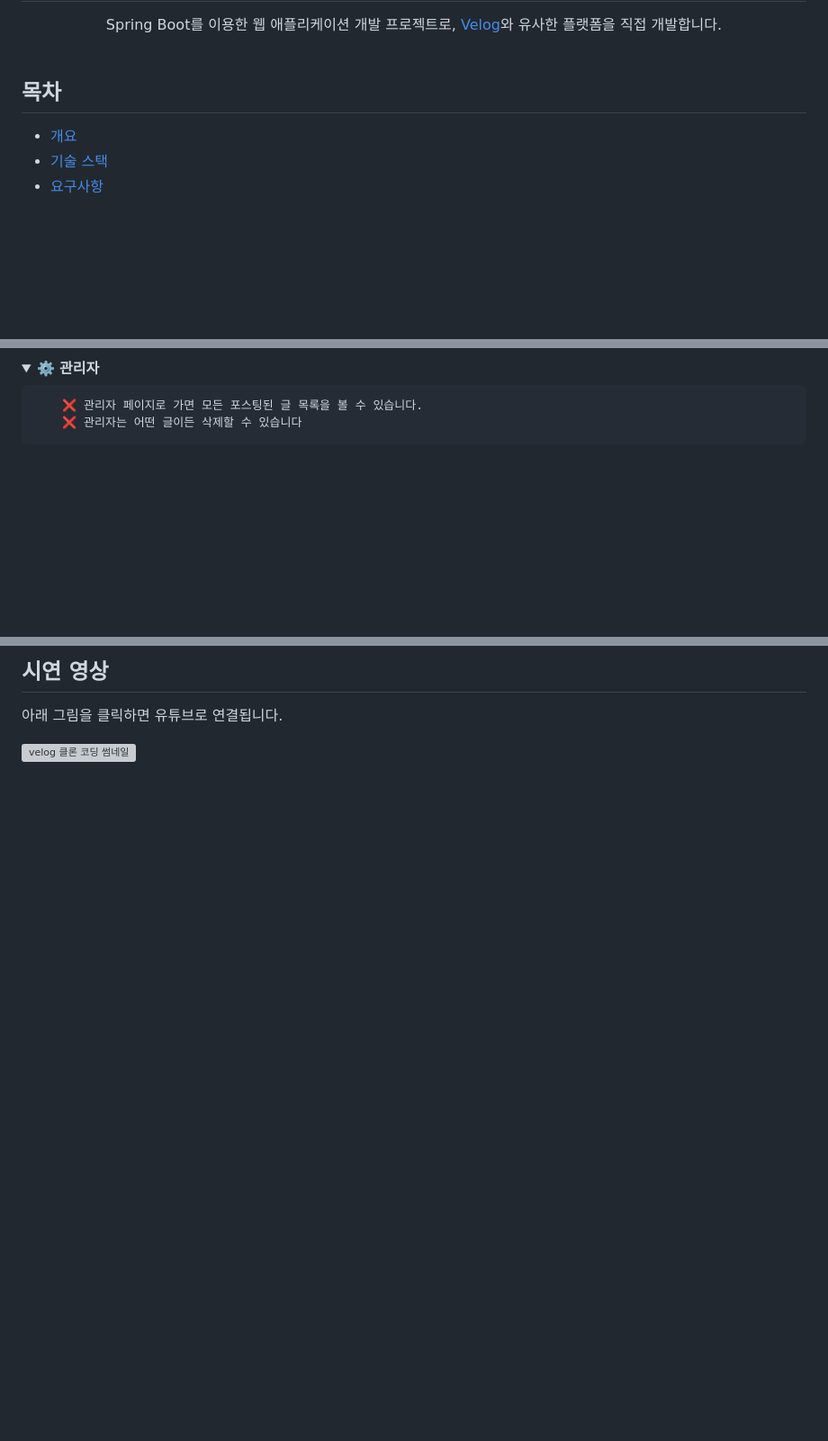
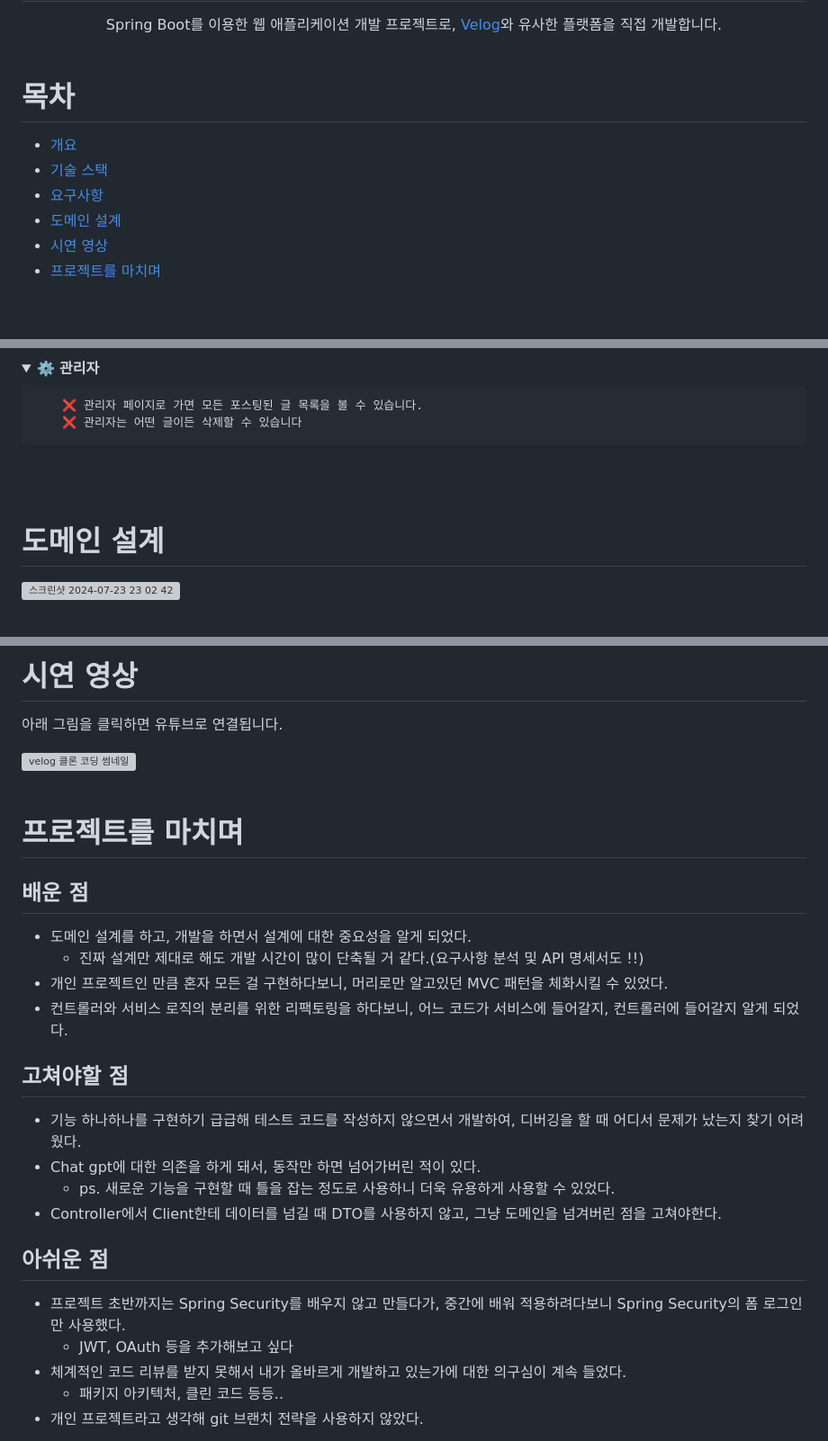
Before and after one commit to hamsangjin/V-log, a Markdown page: README.md, 3 parts joined by grey strips. Shown: that part at 90% size. Drawn GitHub-style; folded sections open; blank space fills up the shorter version; grey boxes are pictures that could not be loaded.

Commit message:
Docs: 도메인 설계, 프로젝트를 마치며 추가

```diff
--- a/README.md
+++ b/README.md
@@ -5,10 +5,12 @@ Spring Boot를 이용한 웹 애플리케이션 개발 프로젝트로, <a href=
 
 <br>
 
-## 목차
+# 목차
   - [개요](#개요)
   - [기술 스택](#기술-스택)
   - [요구사항](#요구사항)
-
+  - [도메인 설계](#도메인-설계)
+  - [시연 영상](#시연-영상)
+  - [프로젝트를 마치며](#프로젝트를-마치며)
 
 <br>
@@ -108,5 +113,11 @@ Spring Boot를 이용한 웹 애플리케이션 개발 프로젝트로, <a href=
         ❌ 관리자는 어떤 글이든 삭제할 수 있습니다
 </details>
 
+<br>
+<br>
+
+# 도메인 설계
+<img width="826" alt="스크린샷 2024-07-23 23 02 42" src="https://github.com/user-attachments/assets/3b50340f-7018-494f-bc74-b003437f492a">
+
 
 <br>
@@ -113,7 +125,32 @@ Spring Boot를 이용한 웹 애플리케이션 개발 프로젝트로, <a href=
 
-## 시연 영상
+# 시연 영상
 아래 그림을 클릭하면 유튜브로 연결됩니다.
 
 <a href="https://youtu.be/s40xUHc08TI">
   <img width="1498" alt="velog 클론 코딩 썸네일" src="https://github.com/user-attachments/assets/b0175278-7ab5-4fa3-8141-78e9c9685606">
 </a>
+
+<br>
+<br>
+
+# 프로젝트를 마치며
+
+## 배운 점
+- 도메인 설계를 하고, 개발을 하면서 설계에 대한 중요성을 알게 되었다.
+  - 진짜 설계만 제대로 해도 개발 시간이 많이 단축될 거 같다.(요구사항 분석 및 API 명세서도 !!)
+- 개인 프로젝트인 만큼 혼자 모든 걸 구현하다보니, 머리로만 알고있던 MVC 패턴을 체화시킬 수 있었다.
+- 컨트롤러와 서비스 로직의 분리를 위한 리팩토링을 하다보니, 어느 코드가 서비스에 들어갈지, 컨트롤러에 들어갈지 알게 되었다.
+
+
+## 고쳐야할 점
+- 기능 하나하나를 구현하기 급급해 테스트 코드를 작성하지 않으면서 개발하여, 디버깅을 할 때 어디서 문제가 났는지 찾기 어려웠다.
+- Chat gpt에 대한 의존을 하게 돼서, 동작만 하면 넘어가버린 적이 있다.
+  - ps. 새로운 기능을 구현할 때 틀을 잡는 정도로 사용하니 더욱 유용하게 사용할 수 있었다.
+- Controller에서 Client한테 데이터를 넘길 때 DTO를 사용하지 않고, 그냥 도메인을 넘겨버린 점을 고쳐야한다.
+
+## 아쉬운 점
+- 프로젝트 초반까지는 Spring Security를 배우지 않고 만들다가, 중간에 배워 적용하려다보니 Spring Security의 폼 로그인만 사용했다.
+  - JWT, OAuth 등을 추가해보고 싶다
+- 체계적인 코드 리뷰를 받지 못해서 내가 올바르게 개발하고 있는가에 대한 의구심이 계속 들었다.
+  - 패키지 아키텍처, 클린 코드 등등..
+- 개인 프로젝트라고 생각해 git 브랜치 전략을 사용하지 않았다.
```
Also changed, not shown: other parts of README.md (+7 -3 lines).
